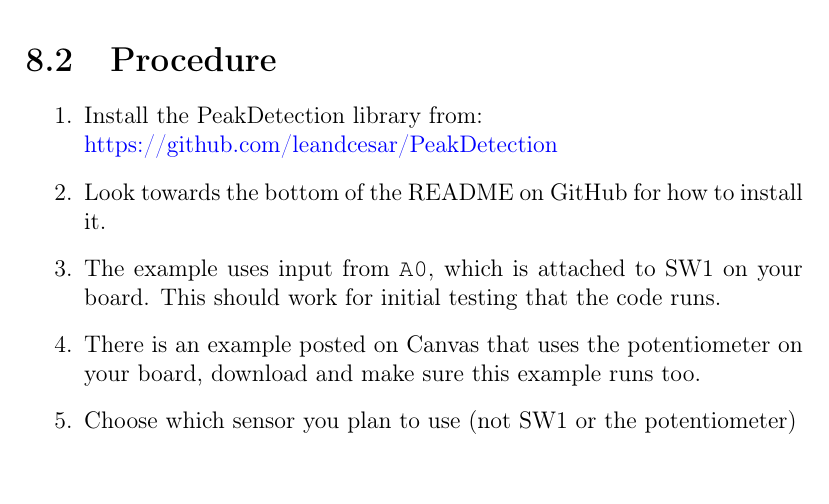
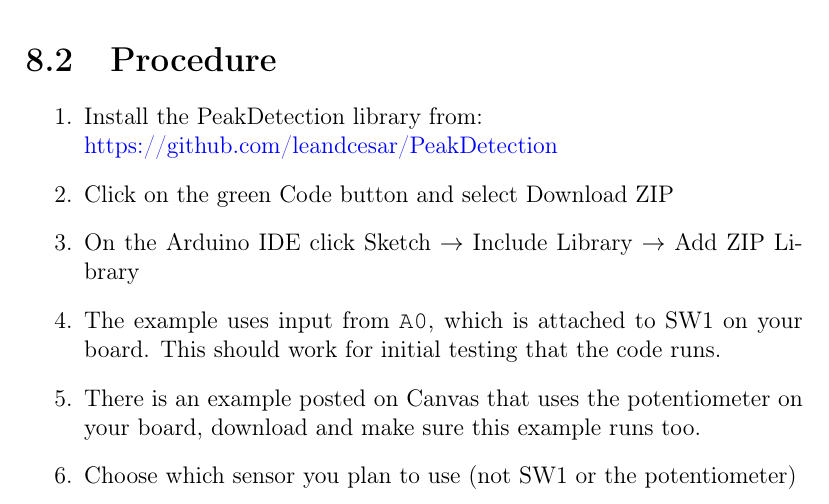
Before and after one commit to semcneil/Fundamentals-of-Microcontrollers-Laboratories, a LaTeX thesis (latex/manual.tex, which reads latex/peakDetection/peakDetection.tex): part of page 45 of 66, cut so that both start at the same text, the shorter picture padded with empty space. Compiled offline with pdfLaTeX.

Commit message:
Updated Peak Detection installation

```diff
--- a/latex/peakDetection/peakDetection.tex
+++ b/latex/peakDetection/peakDetection.tex
@@ -20,7 +20,8 @@ that has the following two parts:
 \begin{enumerate}
     \item Install the PeakDetection library from:\\
           \href{https://github.com/leandcesar/PeakDetection}{https://github.com/leandcesar/PeakDetection}
-    \item Look towards the bottom of the README on GitHub for how to install it.
+    \item Click on the green Code button and select Download ZIP
+    \item On the Arduino IDE click Sketch $\rightarrow$ Include Library $\rightarrow$ Add ZIP Library
     \item The example uses input from \lstinline@A0@, which is attached to SW1 on your board.
             This should work for initial testing that the code runs.
     \item There is an example posted on Canvas that uses the potentiometer on your board, download
```
